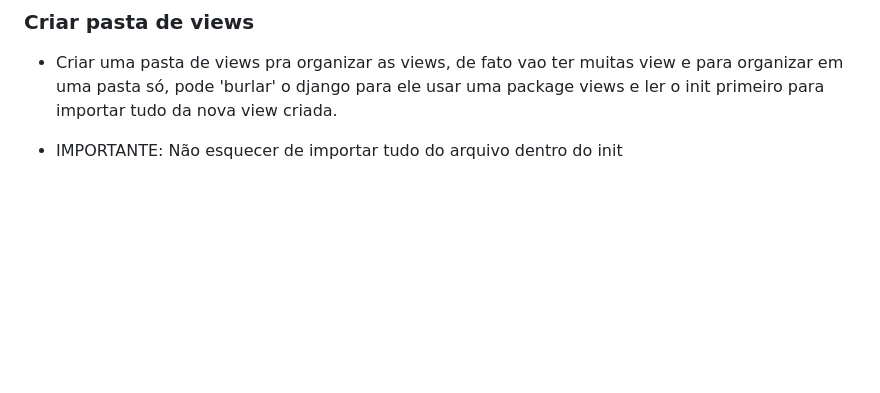
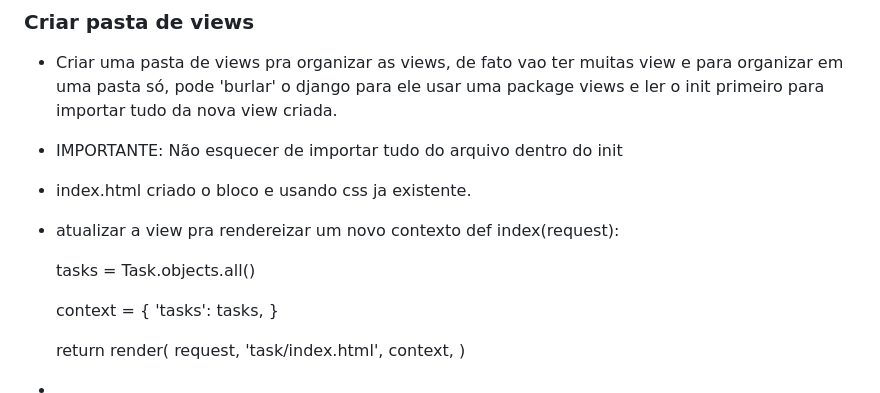
Before and after one commit to andressakaren/gerenciador-tarefas-django, a Markdown page: readme.md, the part around the change. Rendered like a GitHub page; blank space fills up the shorter version.

Commit message:
colocando as infos no readme.md pra depois organizar as etapas

```diff
--- a/readme.md
+++ b/readme.md
@@ -151,3 +151,22 @@
 - Criar uma pasta de views pra organizar as views, de fato vao ter muitas view e para organizar em uma pasta só, pode 'burlar' o django para ele usar uma package views e ler o init primeiro para importar tudo da nova view criada.
 
 - IMPORTANTE: Não esquecer de importar tudo do arquivo dentro do init
+
+
+- index.html criado o bloco e usando css ja existente.
+- atualizar a view pra rendereizar um novo contexto
+def index(request):
+
+    tasks = Task.objects.all()
+
+    context = {
+        'tasks': tasks,
+    }
+
+    return render(
+        request,
+        'task/index.html',
+        context,
+    )
+
+-
```
